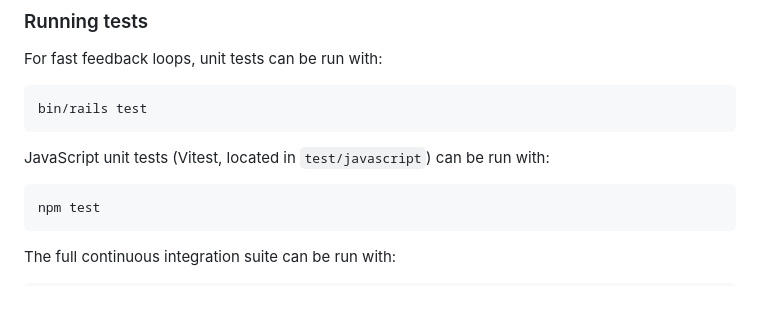
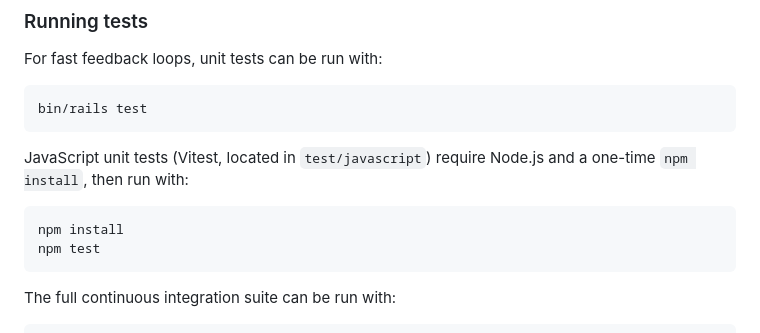
Before and after one commit to JangoCG/fastretro, a Markdown page: docs/development.md, the part around the change. GitHub-like rendering; blank space fills up the shorter version.

Commit message:
docs: cover the JS test stage in CI docs and note the npm install prerequisite
Co-Authored-By: Claude <noreply@anthropic.com>

````diff
--- a/docs/development.md
+++ b/docs/development.md
@@ -46,9 +46,10 @@ For fast feedback loops, unit tests can be run with:
 bin/rails test
 ```
 
-JavaScript unit tests (Vitest, located in `test/javascript`) can be run with:
+JavaScript unit tests (Vitest, located in `test/javascript`) require Node.js and a one-time `npm install`, then run with:
 
 ```sh
+npm install
 npm test
 ```
 
````
Also changed, not shown: AGENTS.md (+1 -0 lines).
